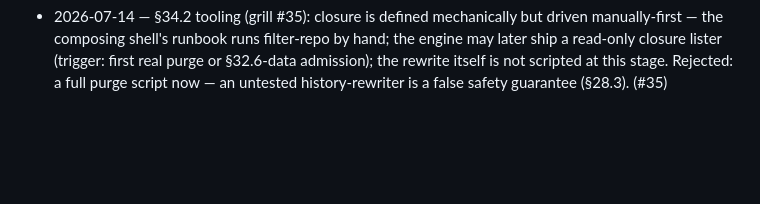
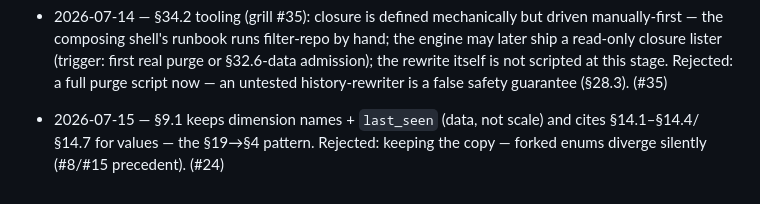
Before and after one commit to jointsome0-lgtm/atlas, a Markdown page: DECISION-LOG.md, the part around the change. Rendered like a GitHub page; blank space fills up the shorter version.

```diff
--- a/DECISION-LOG.md
+++ b/DECISION-LOG.md
@@ -78,3 +78,4 @@ Format: `YYYY-MM-DD — decision in one phrase; rejected alternative and why. (#
 - 2026-07-14 — §34.3/§8 (grill #35): per-event purge note = state/purges.jsonl row {date, classes?} — append-only, content-free, provenance-not-evidence (receipts precedent); anchors date-based export invalidation. Rejected: a decisions.jsonl row — breaks the StateDecision schema (mandatory §9.12 evidence); a curated markdown note — prose attracts content. (#35)
 - 2026-07-14 — §8/§25.1/§25.6/§31.8 (grill #35, sync rule): "the repo" = the private instance repository (engine/instance split; the layout table is the composing shell's); emitted graph and snapshots untracked in the instance — recovery of a derivable file is a rebuild, not a checkout. Rejected: stating it only in §34 — §25.6 keeps overclaiming history-as-recovery and §31.8 breaks its own sync rule. (#35)
 - 2026-07-14 — §34.2 tooling (grill #35): closure is defined mechanically but driven manually-first — the composing shell's runbook runs filter-repo by hand; the engine may later ship a read-only closure lister (trigger: first real purge or §32.6-data admission); the rewrite itself is not scripted at this stage. Rejected: a full purge script now — an untested history-rewriter is a false safety guarantee (§28.3). (#35)
+- 2026-07-15 — §9.1 keeps dimension names + `last_seen` (data, not scale) and cites §14.1–§14.4/§14.7 for values — the §19→§4 pattern. Rejected: keeping the copy — forked enums diverge silently (#8/#15 precedent). (#24)
```
Also changed, not shown: spec/09-data-model.md (+10 -9 lines).
